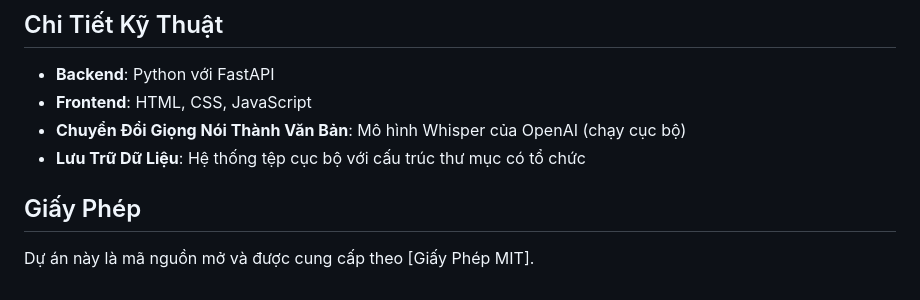
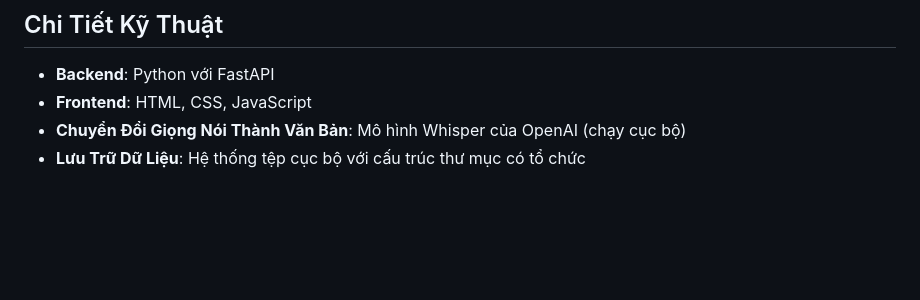
Before and after one commit to NguyenNhat4/Speech_to_text-whisper, a Markdown page: README.md, the part around the change. Rendered like a GitHub page; blank space fills up the shorter version.

```diff
--- a/README.md
+++ b/README.md
@@ -92,7 +92,3 @@ speech-to-text-app/
 - **Frontend**: HTML, CSS, JavaScript
 - **Chuyển Đổi Giọng Nói Thành Văn Bản**: Mô hình Whisper của OpenAI (chạy cục bộ)
 - **Lưu Trữ Dữ Liệu**: Hệ thống tệp cục bộ với cấu trúc thư mục có tổ chức
-
-## Giấy Phép
-
-Dự án này là mã nguồn mở và được cung cấp theo [Giấy Phép MIT].
```
